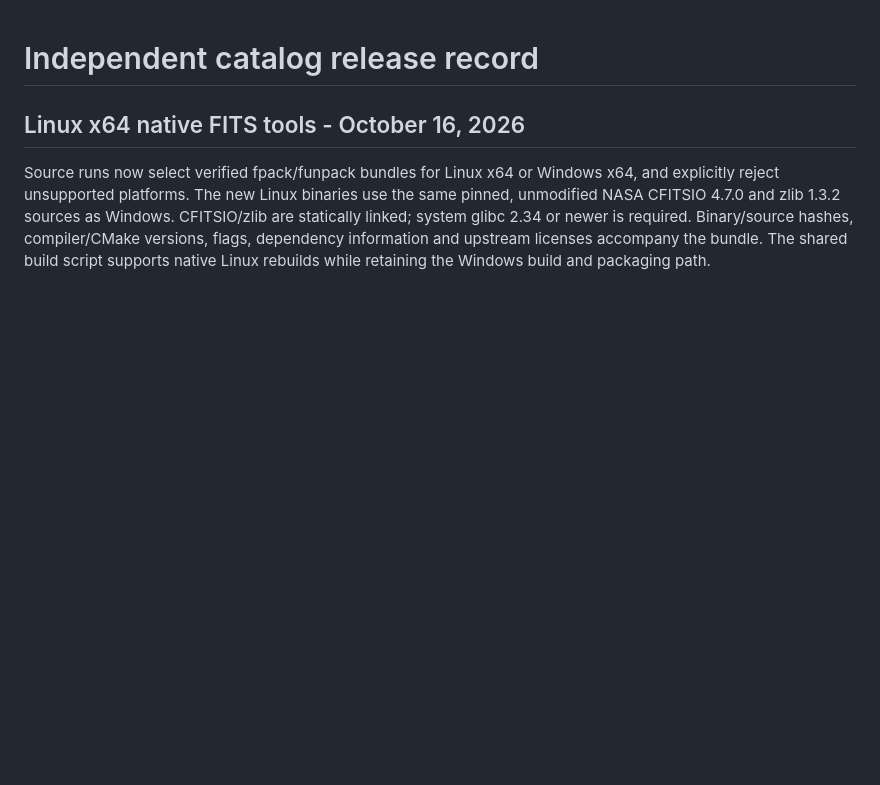
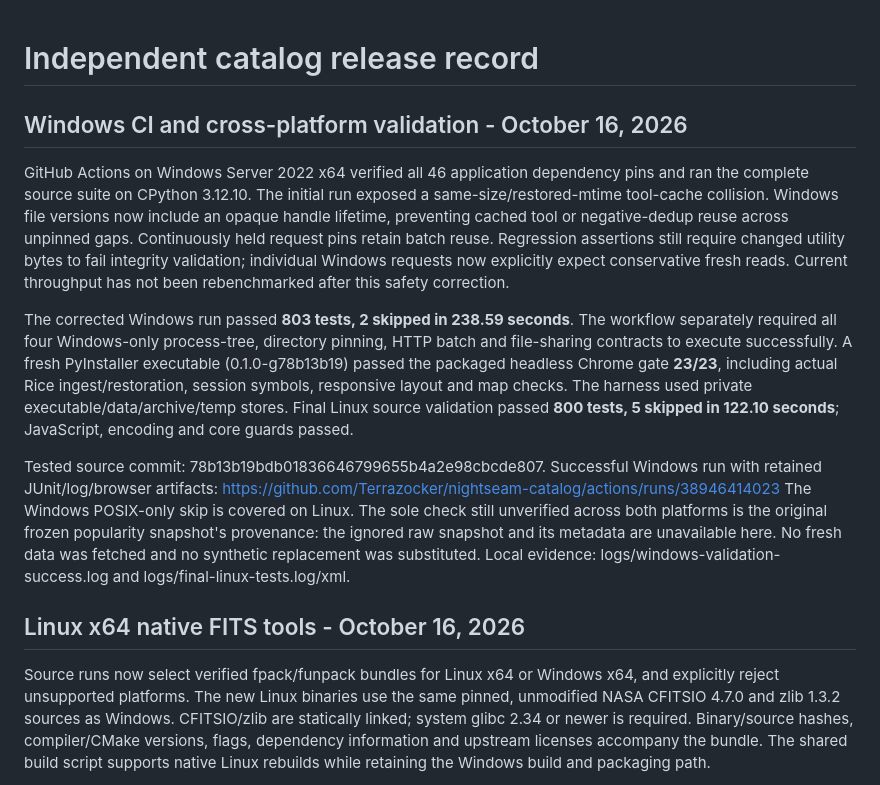
Before and after one commit to Terrazocker/nightseam-library, a Markdown page: RELEASES.md, the part around the change. Rendered like a GitHub page; blank space fills up the shorter version.

Commit message:
Record Windows packaged validation and remaining snapshot dependency

```diff
--- a/RELEASES.md
+++ b/RELEASES.md
@@ -1,4 +1,33 @@
 # Independent catalog release record
+
+## Windows CI and cross-platform validation - October 16, 2026
+
+GitHub Actions on Windows Server 2022 x64 verified all 46 application dependency
+pins and ran the complete source suite on CPython 3.12.10. The initial run exposed
+a same-size/restored-mtime tool-cache collision. Windows file versions now include
+an opaque handle lifetime, preventing cached tool or negative-dedup reuse across
+unpinned gaps. Continuously held request pins retain batch reuse. Regression
+assertions still require changed utility bytes to fail integrity validation;
+individual Windows requests now explicitly expect conservative fresh reads.
+Current throughput has not been rebenchmarked after this safety correction.
+
+The corrected Windows run passed **803 tests, 2 skipped in 238.59 seconds**.
+The workflow separately required all four Windows-only process-tree, directory
+pinning, HTTP batch and file-sharing contracts to execute successfully. A fresh
+PyInstaller executable (0.1.0-g78b13b19) passed the packaged headless Chrome gate
+**23/23**, including actual Rice ingest/restoration, session symbols, responsive
+layout and map checks. The harness used private executable/data/archive/temp
+stores. Final Linux source validation passed **800 tests, 5 skipped in 122.10
+seconds**; JavaScript, encoding and core guards passed.
+
+Tested source commit: 78b13b19bdb01836646799655b4a2e98cbcde807.
+Successful Windows run with retained JUnit/log/browser artifacts:
+https://github.com/Terrazocker/nightseam-catalog/actions/runs/38946414023
+The Windows POSIX-only skip is covered on Linux. The sole check still unverified
+across both platforms is the original frozen popularity snapshot's provenance:
+the ignored raw snapshot and its metadata are unavailable here. No fresh data
+was fetched and no synthetic replacement was substituted. Local evidence:
+logs/windows-validation-success.log and logs/final-linux-tests.log/xml.
 
 ## Linux x64 native FITS tools - October 16, 2026
 
```
Also changed, not shown: BUGS.md (+9 -0 lines), ENVIRONMENT.md (+4 -0 lines).
